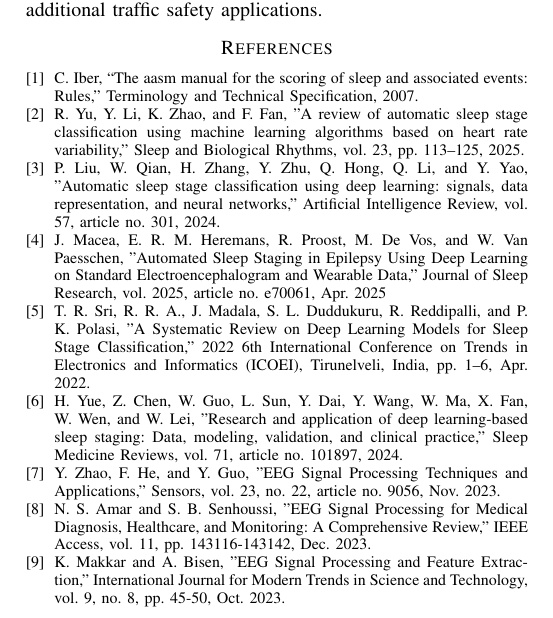
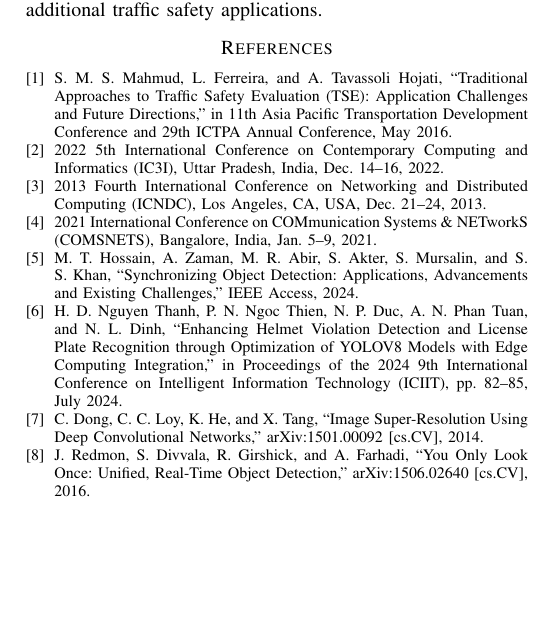
Before and after one commit to NghiaaPD/An-Edge-Cloud-Framework-for-Motorcycle-Safety-Enforcement-Using-Super-Resolution-and-YOLOv8, a LaTeX paper (main.tex): part of page 5 of 5, cut so that both start at the same text, the shorter picture padded with empty space. Compiled offline with pdfLaTeX.

Commit message:
ref:add referance

```diff
--- a/main.tex
+++ b/main.tex
@@ -235,33 +235,29 @@
 
 \begin{thebibliography}{1}
 
-\bibitem{C. Ibe2007}
-C. Iber, “The aasm manual for the scoring of sleep and associated events:
-Rules,” Terminology and Technical Specification, 2007.
+\bibitem{Mahmud2016}
+S. M. S. Mahmud, L. Ferreira, and A. Tavassoli Hojati, “Traditional Approaches to Traffic Safety Evaluation (TSE): Application Challenges and Future Directions,” in 11th Asia Pacific Transportation Development Conference and 29th ICTPA Annual Conference, May 2016.
 
-\bibitem{R. Yu2025}
-R. Yu, Y. Li, K. Zhao, and F. Fan, "A review of automatic sleep stage classification using machine learning algorithms based on heart rate variability," Sleep and Biological Rhythms, vol. 23, pp. 113–125, 2025.
+\bibitem{IC3I2022}
+2022 5th International Conference on Contemporary Computing and Informatics (IC3I), Uttar Pradesh, India, Dec. 14–16, 2022.
 
-\bibitem{P. Liu2024}
-P. Liu, W. Qian, H. Zhang, Y. Zhu, Q. Hong, Q. Li, and Y. Yao, "Automatic sleep stage classification using deep learning: signals, data representation, and neural networks," Artificial Intelligence Review, vol. 57, article no. 301, 2024.
+\bibitem{ICNDC2013}
+2013 Fourth International Conference on Networking and Distributed Computing (ICNDC), Los Angeles, CA, USA, Dec. 21–24, 2013.
 
-\bibitem{J. Macea2025}
-J. Macea, E. R. M. Heremans, R. Proost, M. De Vos, and W. Van Paesschen, "Automated Sleep Staging in Epilepsy Using Deep Learning on Standard Electroencephalogram and Wearable Data," Journal of Sleep Research, vol. 2025, article no. e70061, Apr. 2025
+\bibitem{COMSNETS2021}
+2021 International Conference on COMmunication Systems \& NETworkS (COMSNETS), Bangalore, India, Jan. 5–9, 2021.
 
-\bibitem{T. R. Sri2022}
-T. R. Sri, R. R. A., J. Madala, S. L. Duddukuru, R. Reddipalli, and P. K. Polasi, "A Systematic Review on Deep Learning Models for Sleep Stage Classification," 2022 6th International Conference on Trends in Electronics and Informatics (ICOEI), Tirunelveli, India, pp. 1–6, Apr. 2022.
+\bibitem{Hossain2024}
+M. T. Hossain, A. Zaman, M. R. Abir, S. Akter, S. Mursalin, and S. S. Khan, “Synchronizing Object Detection: Applications, Advancements and Existing Challenges,” IEEE Access, 2024.
 
-\bibitem{H. Yue2024}
-H. Yue, Z. Chen, W. Guo, L. Sun, Y. Dai, Y. Wang, W. Ma, X. Fan, W. Wen, and W. Lei, "Research and application of deep learning-based sleep staging: Data, modeling, validation, and clinical practice," Sleep Medicine Reviews, vol. 71, article no. 101897, 2024.
+\bibitem{Nguyen2024}
+H. D. Nguyen Thanh, P. N. Ngoc Thien, N. P. Duc, A. N. Phan Tuan, and N. L. Dinh, “Enhancing Helmet Violation Detection and License Plate Recognition through Optimization of YOLOV8 Models with Edge Computing Integration,” in Proceedings of the 2024 9th International Conference on Intelligent Information Technology (ICIIT), pp. 82–85, July 2024.
 
-\bibitem{Y. Zhao2023}
-Y. Zhao, F. He, and Y. Guo, "EEG Signal Processing Techniques and Applications," Sensors, vol. 23, no. 22, article no. 9056, Nov. 2023.
+\bibitem{Dong2014}
+C. Dong, C. C. Loy, K. He, and X. Tang, “Image Super-Resolution Using Deep Convolutional Networks,” arXiv:1501.00092 [cs.CV], 2014.
 
-\bibitem{N. S. Amar2023}
-N. S. Amar and S. B. Senhoussi, "EEG Signal Processing for Medical Diagnosis, Healthcare, and Monitoring: A Comprehensive Review," IEEE Access, vol. 11, pp. 143116-143142, Dec. 2023.
-
-\bibitem{K. Makkar2023}
-K. Makkar and A. Bisen, "EEG Signal Processing and Feature Extraction," International Journal for Modern Trends in Science and Technology, vol. 9, no. 8, pp. 45-50, Oct. 2023.
+\bibitem{Redmon2016}
+J. Redmon, S. Divvala, R. Girshick, and A. Farhadi, “You Only Look Once: Unified, Real-Time Object Detection,” arXiv:1506.02640 [cs.CV], 2016.
 
 \end{thebibliography}
 
```
Also changed, not shown: main.pdf, main.tex (6 more changed lines), 5 other files.
